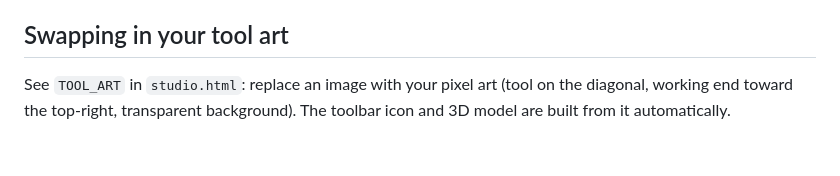
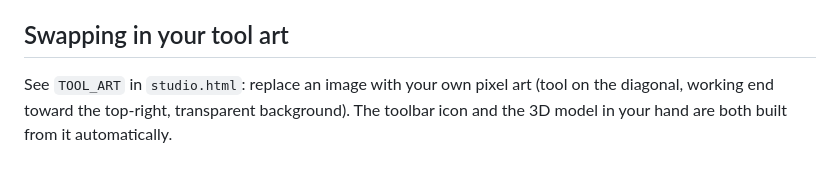
Before and after one commit to rysum1/-hacks12, a Markdown page: README.md, the part around one of its changes. Rendered like a GitHub page.

```diff
--- a/README.md
+++ b/README.md
@@ -91,6 +91,6 @@ the API service.
 
 ## Swapping in your tool art
 
-See `TOOL_ART` in `studio.html`: replace an image with your pixel art (tool
-on the diagonal, working end toward the top-right, transparent background).
-The toolbar icon and 3D model are built from it automatically.
+See `TOOL_ART` in `studio.html`: replace an image with your own pixel art (tool on the
+diagonal, working end toward the top-right, transparent background). The toolbar icon and the
+3D model in your hand are both built from it automatically.
```
Also changed, not shown: other parts of README.md (+69 -69 lines).
